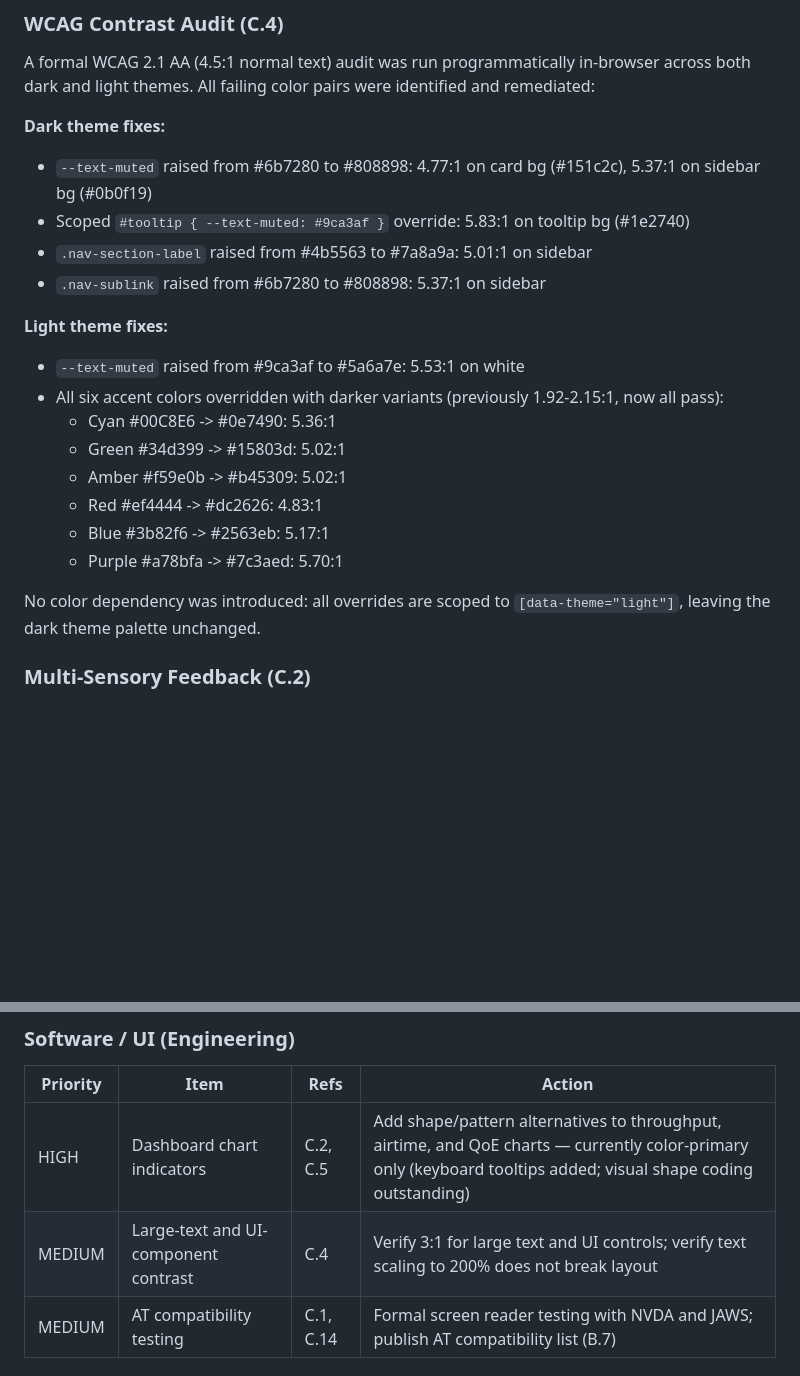
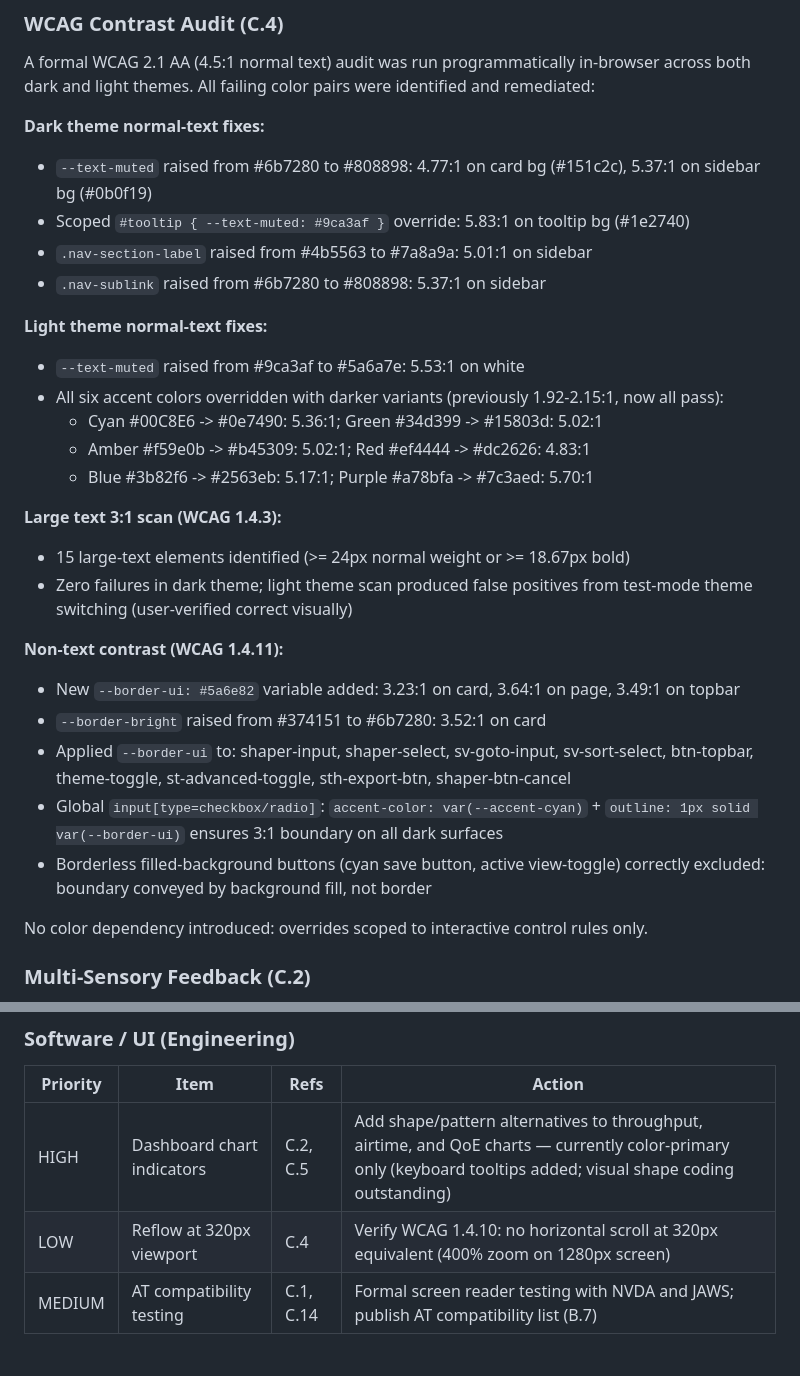
Before and after one commit to dlac101/JUCI-dashboard, a Markdown page: EAA_Improvement_Summary_Apr2026.md, 2 parts joined by grey strips. Drawn GitHub-style; blank space fills up the shorter version.

```diff
--- a/EAA_Improvement_Summary_Apr2026.md
+++ b/EAA_Improvement_Summary_Apr2026.md
@@ -77,23 +77,31 @@ A second pass extended ARIA coverage from Port Status to every remaining dashboa
 
 A formal WCAG 2.1 AA (4.5:1 normal text) audit was run programmatically in-browser across both dark and light themes. All failing color pairs were identified and remediated:
 
-**Dark theme fixes:**
+**Dark theme normal-text fixes:**
 - `--text-muted` raised from #6b7280 to #808898: 4.77:1 on card bg (#151c2c), 5.37:1 on sidebar bg (#0b0f19)
 - Scoped `#tooltip { --text-muted: #9ca3af }` override: 5.83:1 on tooltip bg (#1e2740)
 - `.nav-section-label` raised from #4b5563 to #7a8a9a: 5.01:1 on sidebar
 - `.nav-sublink` raised from #6b7280 to #808898: 5.37:1 on sidebar
 
-**Light theme fixes:**
+**Light theme normal-text fixes:**
 - `--text-muted` raised from #9ca3af to #5a6a7e: 5.53:1 on white
 - All six accent colors overridden with darker variants (previously 1.92-2.15:1, now all pass):
-  - Cyan #00C8E6 -> #0e7490: 5.36:1
-  - Green #34d399 -> #15803d: 5.02:1
-  - Amber #f59e0b -> #b45309: 5.02:1
-  - Red #ef4444 -> #dc2626: 4.83:1
-  - Blue #3b82f6 -> #2563eb: 5.17:1
-  - Purple #a78bfa -> #7c3aed: 5.70:1
+  - Cyan #00C8E6 -> #0e7490: 5.36:1; Green #34d399 -> #15803d: 5.02:1
+  - Amber #f59e0b -> #b45309: 5.02:1; Red #ef4444 -> #dc2626: 4.83:1
+  - Blue #3b82f6 -> #2563eb: 5.17:1; Purple #a78bfa -> #7c3aed: 5.70:1
 
-No color dependency was introduced: all overrides are scoped to `[data-theme="light"]`, leaving the dark theme palette unchanged.
+**Large text 3:1 scan (WCAG 1.4.3):**
+- 15 large-text elements identified (>= 24px normal weight or >= 18.67px bold)
+- Zero failures in dark theme; light theme scan produced false positives from test-mode theme switching (user-verified correct visually)
+
+**Non-text contrast (WCAG 1.4.11):**
+- New `--border-ui: #5a6e82` variable added: 3.23:1 on card, 3.64:1 on page, 3.49:1 on topbar
+- `--border-bright` raised from #374151 to #6b7280: 3.52:1 on card
+- Applied `--border-ui` to: shaper-input, shaper-select, sv-goto-input, sv-sort-select, btn-topbar, theme-toggle, st-advanced-toggle, sth-export-btn, shaper-btn-cancel
+- Global `input[type=checkbox/radio]`: `accent-color: var(--accent-cyan)` + `outline: 1px solid var(--border-ui)` ensures 3:1 boundary on all dark surfaces
+- Borderless filled-background buttons (cyan save button, active view-toggle) correctly excluded: boundary conveyed by background fill, not border
+
+No color dependency introduced: overrides scoped to interactive control rules only.
 
 ### Multi-Sensory Feedback (C.2)
 - Tooltips fire on `mouseenter` and `focus`; dismissed on `mouseleave` and `blur`
@@ -114,7 +122,7 @@ No color dependency was introduced: all overrides are scoped to `[data-theme="li
 | Priority | Item | Refs | Action |
 |----------|------|------|--------|
 | HIGH | Dashboard chart indicators | C.2, C.5 | Add shape/pattern alternatives to throughput, airtime, and QoE charts — currently color-primary only (keyboard tooltips added; visual shape coding outstanding) |
-| MEDIUM | Large-text and UI-component contrast | C.4 | Verify 3:1 for large text and UI controls; verify text scaling to 200% does not break layout |
+| LOW | Reflow at 320px viewport | C.4 | Verify WCAG 1.4.10: no horizontal scroll at 320px equivalent (400% zoom on 1280px screen) |
 | MEDIUM | AT compatibility testing | C.1, C.14 | Formal screen reader testing with NVDA and JAWS; publish AT compatibility list (B.7) |
 
 ### Documentation / Tech Pubs
```
Also changed, not shown: EAA_Compliance_Review_SDG-8612.md (+2 -1 lines), progress.md (+25 -1 lines).
